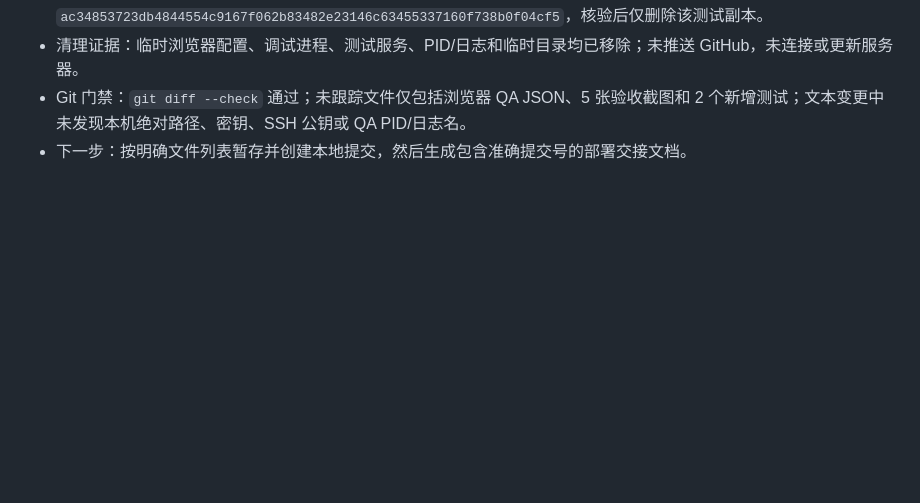
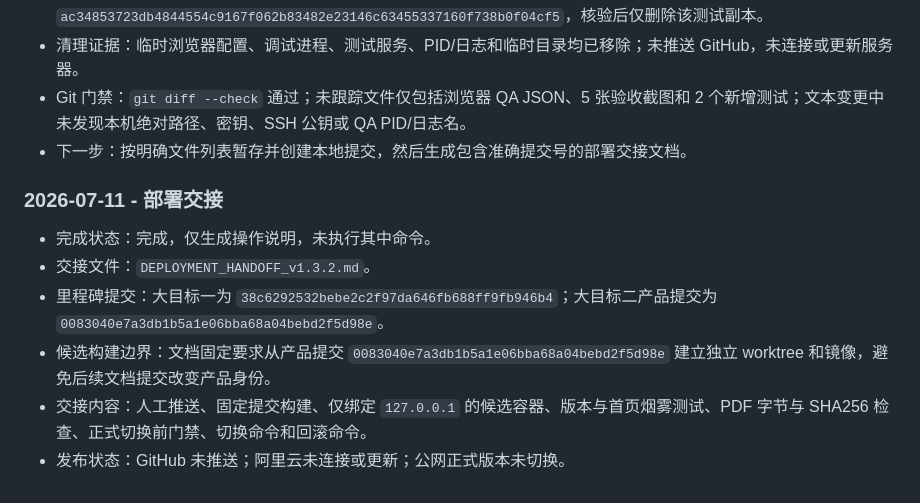
Before and after one commit to liqinglan0512/first-app, a Markdown page: CODEX_PLAN_v1.3.2.md, the part around the change. Drawn GitHub-style; blank space fills up the shorter version.

Commit message:
docs: add v1.3.2 deployment handoff

```diff
--- a/CODEX_PLAN_v1.3.2.md
+++ b/CODEX_PLAN_v1.3.2.md
@@ -107,3 +107,12 @@
 - 清理证据：临时浏览器配置、调试进程、测试服务、PID/日志和临时目录均已移除；未推送 GitHub，未连接或更新服务器。
 - Git 门禁：`git diff --check` 通过；未跟踪文件仅包括浏览器 QA JSON、5 张验收截图和 2 个新增测试；文本变更中未发现本机绝对路径、密钥、SSH 公钥或 QA PID/日志名。
 - 下一步：按明确文件列表暂存并创建本地提交，然后生成包含准确提交号的部署交接文档。
+
+### 2026-07-11 - 部署交接
+
+- 完成状态：完成，仅生成操作说明，未执行其中命令。
+- 交接文件：`DEPLOYMENT_HANDOFF_v1.3.2.md`。
+- 里程碑提交：大目标一为 `38c6292532bebe2c2f97da646fb688ff9fb946b4`；大目标二产品提交为 `0083040e7a3db1b5a1e06bba68a04bebd2f5d98e`。
+- 候选构建边界：文档固定要求从产品提交 `0083040e7a3db1b5a1e06bba68a04bebd2f5d98e` 建立独立 worktree 和镜像，避免后续文档提交改变产品身份。
+- 交接内容：人工推送、固定提交构建、仅绑定 `127.0.0.1` 的候选容器、版本与首页烟雾测试、PDF 字节与 SHA256 检查、正式切换前门禁、切换命令和回滚命令。
+- 发布状态：GitHub 未推送；阿里云未连接或更新；公网正式版本未切换。
```
Also changed, not shown: DEPLOYMENT_HANDOFF_v1.3.2.md (added, +296 -0 lines).
